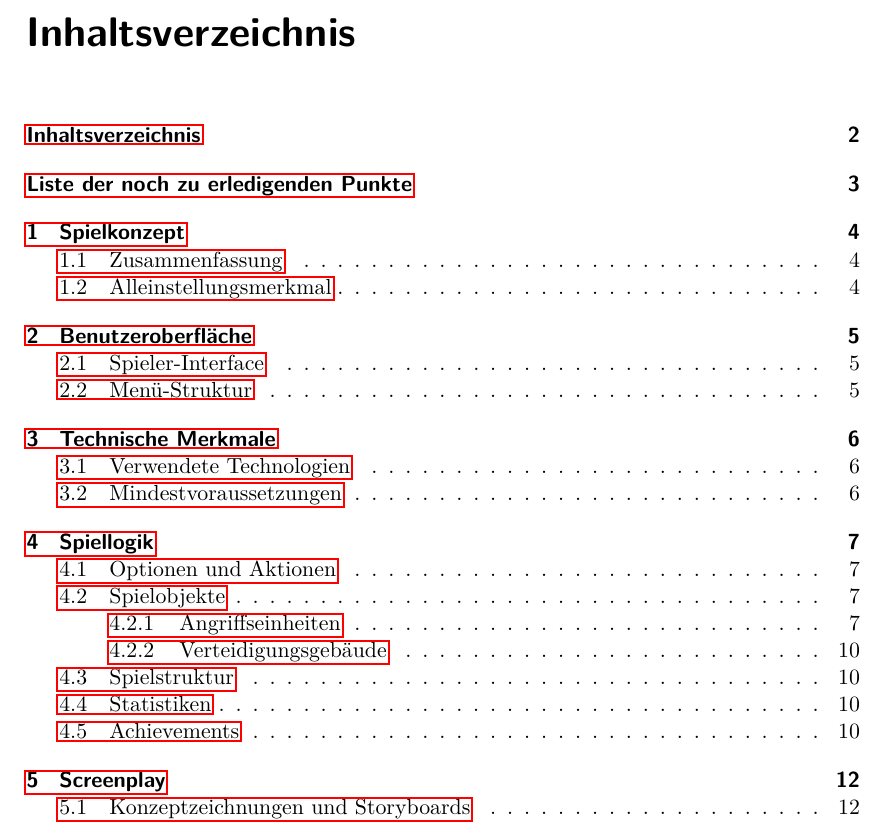
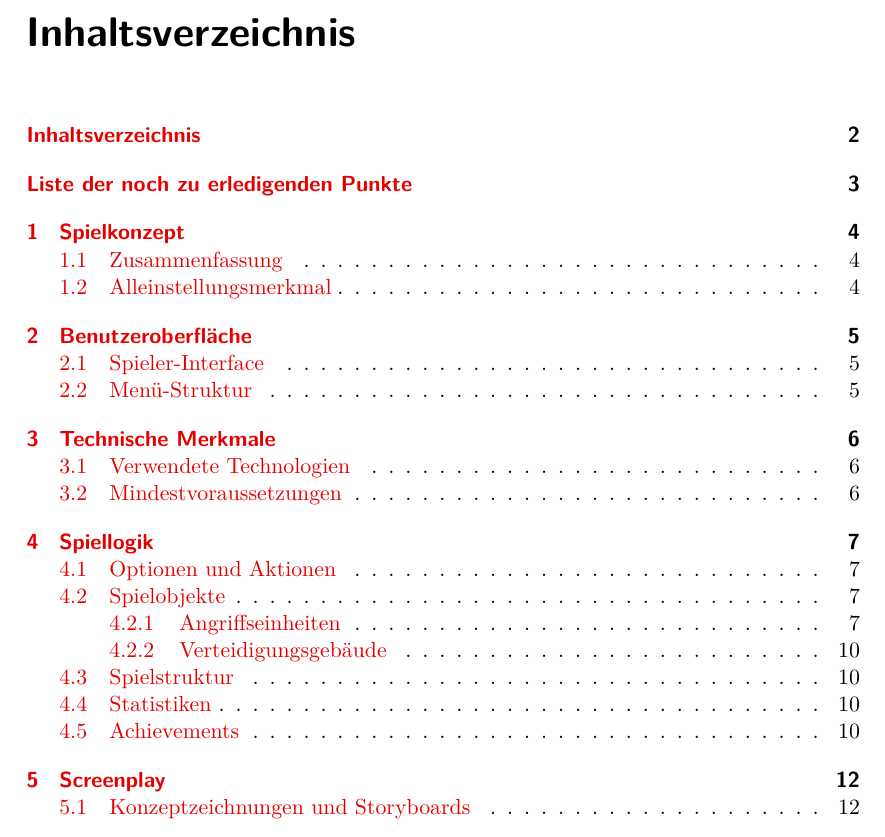
Before and after one commit to max-nazarati/sopra, a LaTeX document (abgabe/GDD/current/GDD.tex): part of page 2 of 12, cut so that both start at the same text. Compiled offline with pdfLaTeX.

Commit message:
Improve the look of links

```diff
--- a/abgabe/GDD/current/GDD.tex
+++ b/abgabe/GDD/current/GDD.tex
@@ -42,6 +42,12 @@
 
 % Images go into the img/ folder.
 \graphicspath{{img/}}
+
+% Better looking cross-references.
+\hypersetup{
+  colorlinks,
+  linkcolor = {black!10!red},
+}
 
 % Commands to indicate missing parts.
 \newcommand\missingChapter[2][]{\todo[inline, color=green, #1]{\thechapter{} „#2“ schreiben}}
```
Also changed, not shown: abgabe/GDD/current/GDD.pdf.
